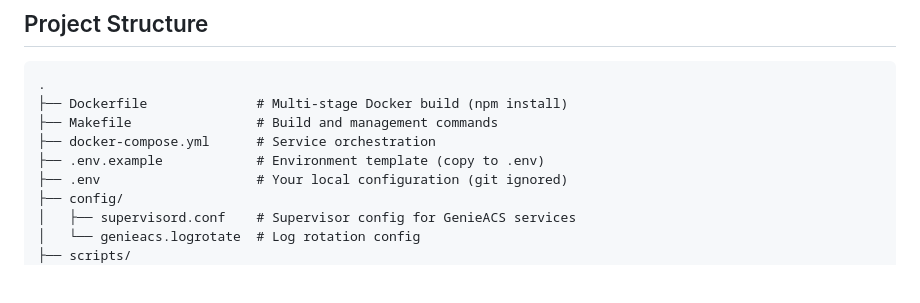
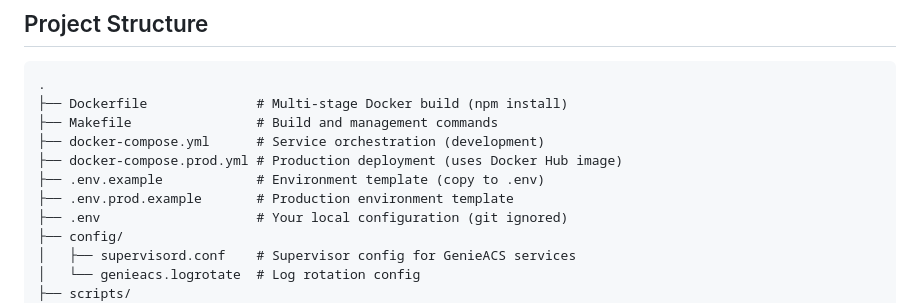
Before and after one commit to Cepat-Kilat-Teknologi/genieacs-stack, a Markdown page: README.md, the part around one of its changes. GitHub-like rendering; blank space fills up the shorter version.

```diff
--- a/README.md
+++ b/README.md
@@ -93,8 +93,10 @@ Open http://localhost:3000 and login with credentials from your `.env` file:
 .
 ├── Dockerfile              # Multi-stage Docker build (npm install)
 ├── Makefile                # Build and management commands
-├── docker-compose.yml      # Service orchestration
+├── docker-compose.yml      # Service orchestration (development)
+├── docker-compose.prod.yml # Production deployment (uses Docker Hub image)
 ├── .env.example            # Environment template (copy to .env)
+├── .env.prod.example       # Production environment template
 ├── .env                    # Your local configuration (git ignored)
 ├── config/
 │   ├── supervisord.conf    # Supervisor config for GenieACS services
```
Also changed, not shown: other parts of README.md (+59 -0 lines).
